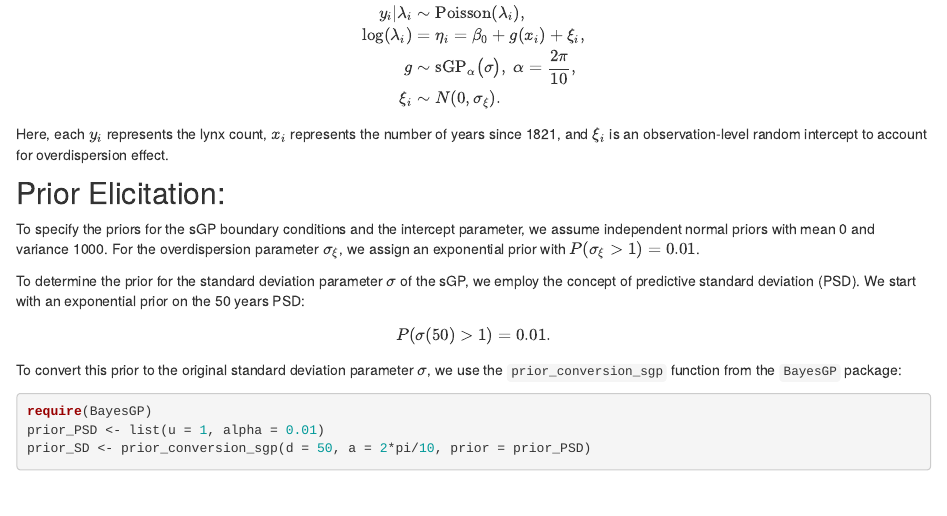
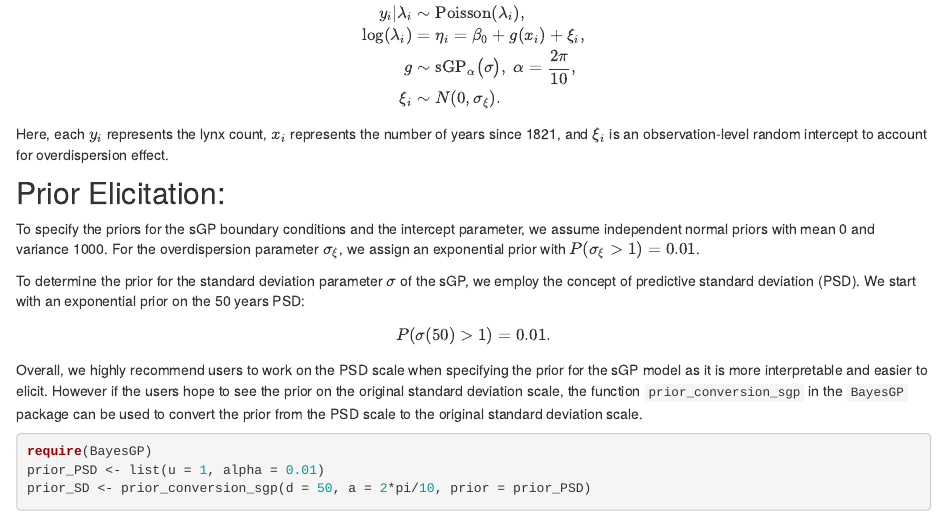
Before and after one commit to AgueroZZ/online_tut, an R Markdown document (analysis/lynx.rmd): the page in a window 1100 px wide, from 1010 px down. Rendered offline with R 4.5, knitr and Pandoc, with nearby package versions; drawn as R Markdown's standard HTML page in place of the format the file asks for; some code elsewhere in the file could not run offline.

Commit message:
workflowr::wflow_publish("analysis/lynx.rmd")

````diff
--- a/analysis/lynx.rmd
+++ b/analysis/lynx.rmd
@@ -45,7 +45,9 @@ For the overdispersion parameter $\sigma_\xi$, we assign an exponential prior wi
 
 To determine the prior for the standard deviation parameter $\sigma$ of the sGP, we employ the concept of predictive standard deviation (PSD). We start with an exponential prior on the 50 years PSD:
 $$P(\sigma(50)>1) = 0.01.$$
-To convert this prior to the original standard deviation parameter $\sigma$, we use the `prior_conversion_sgp` function from the `BayesGP` package:
+
+Overall, we highly recommend users to work on the PSD scale when specifying the prior for the sGP model as it is more interpretable and easier to elicit.
+However if the users hope to see the prior on the original standard deviation scale, the function `prior_conversion_sgp` in the `BayesGP` package can be used to convert the prior from the PSD scale to the original standard deviation scale.
 
 ```{r prior-conversion}
 require(BayesGP)
````
Also changed, not shown: analysis/lynx.rmd (5 more changed lines).
